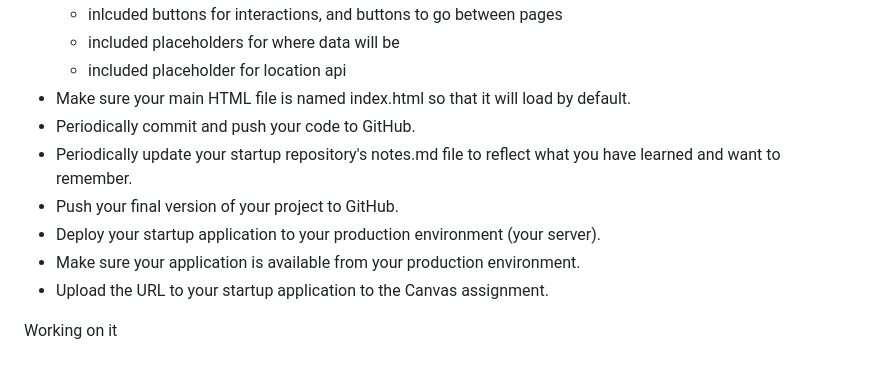
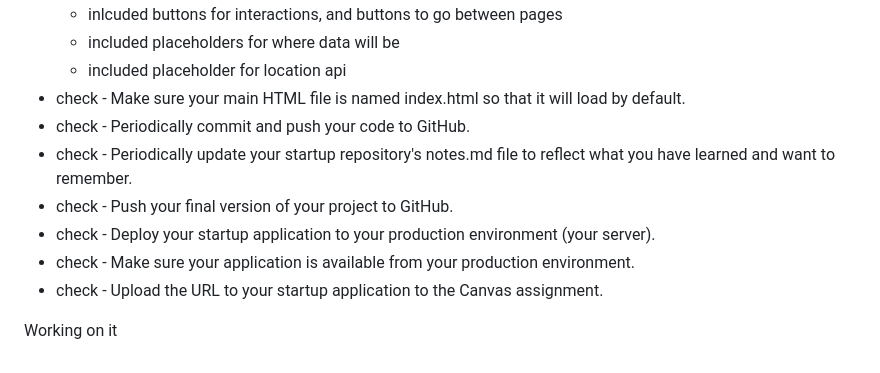
Before and after one commit to NyiajNpis/startup, a Markdown page: README.md, the part around the change. Drawn GitHub-style.

Commit message:
finished startup html

```diff
--- a/README.md
+++ b/README.md
@@ -75,12 +75,12 @@ text and icons, and their arrangement. Before and after the login would technica
   - inlcuded buttons for interactions, and buttons to go between pages
   - included placeholders for where data will be
   - included placeholder for location api
-- Make sure your main HTML file is named index.html so that it will load by default.
-- Periodically commit and push your code to GitHub.
-- Periodically update your startup repository's notes.md file to reflect what you have learned and want to remember.
-- Push your final version of your project to GitHub.
-- Deploy your startup application to your production environment (your server).
-- Make sure your application is available from your production environment.
-- Upload the URL to your startup application to the Canvas assignment.
+- check - Make sure your main HTML file is named index.html so that it will load by default.
+- check - Periodically commit and push your code to GitHub.
+- check - Periodically update your startup repository's notes.md file to reflect what you have learned and want to remember.
+- check - Push your final version of your project to GitHub.
+- check - Deploy your startup application to your production environment (your server).
+- check - Make sure your application is available from your production environment.
+- check - Upload the URL to your startup application to the Canvas assignment.
 
 Working on it
```
